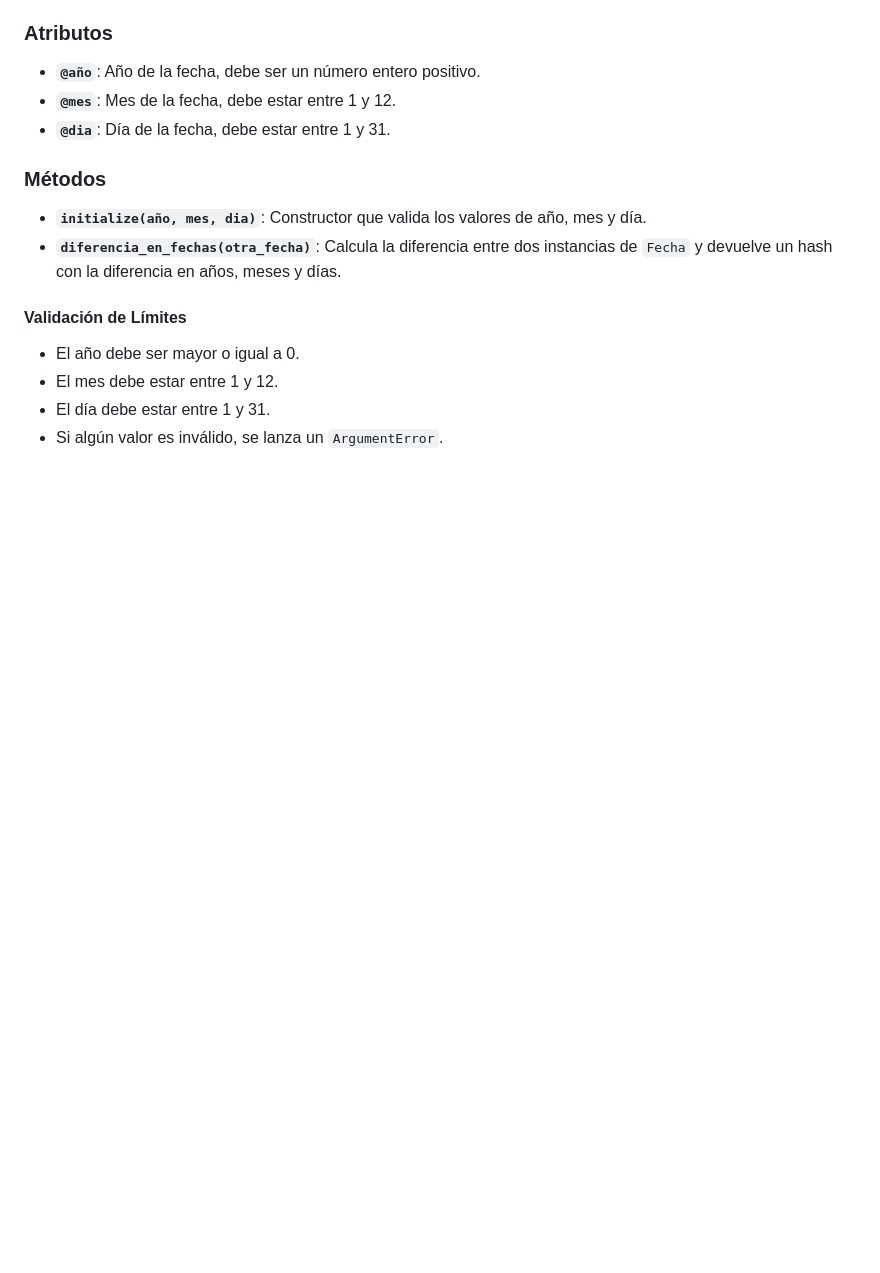
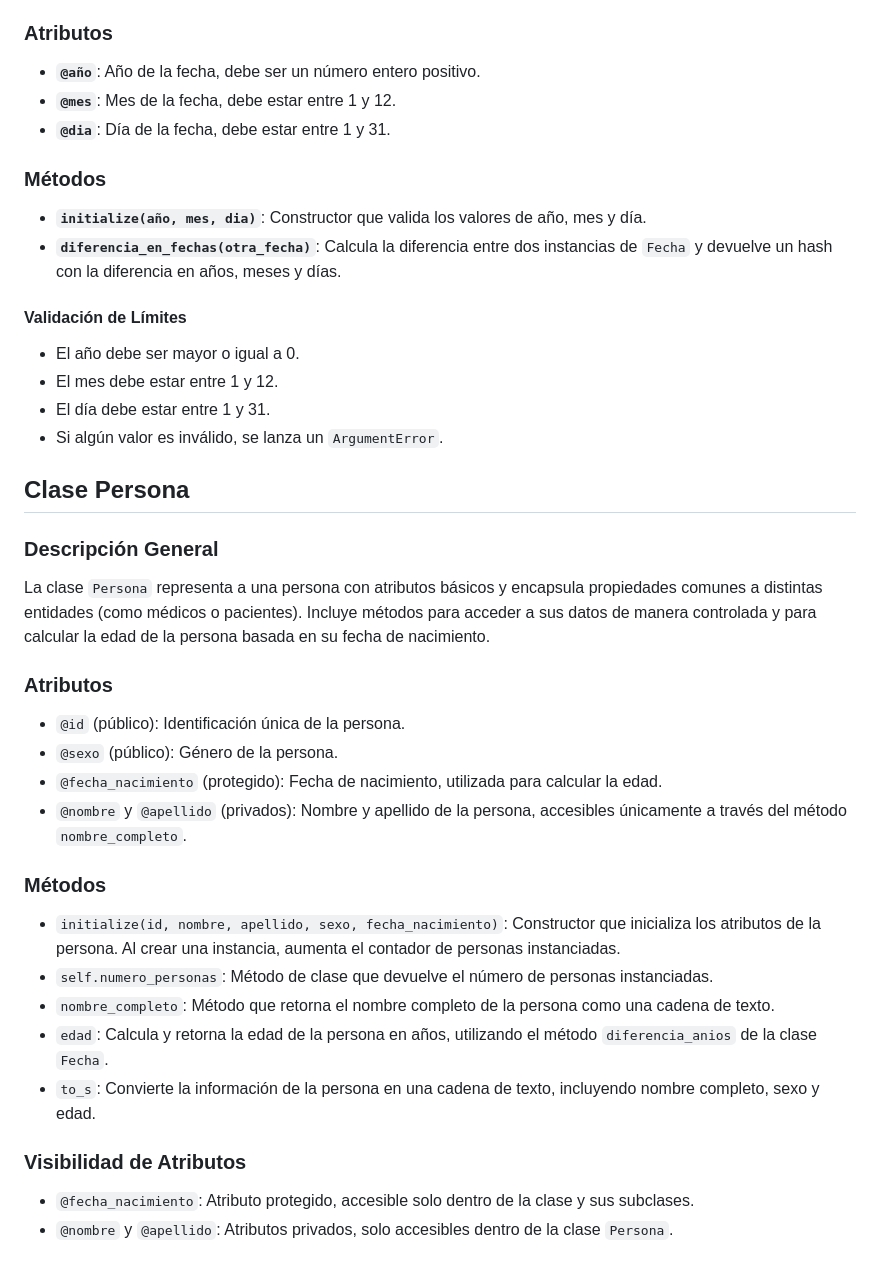
Before and after one commit to guilleplz/ULL-ESIT-LPP-2425-07-POO-alu0101495354, a Markdown page: README.md, the part around the change. Rendered like a GitHub page; blank space fills up the shorter version.

Commit message:
añade documentación sobre la clase Persona

```diff
--- a/README.md
+++ b/README.md
@@ -84,3 +84,30 @@ La clase `Fecha` representa una fecha con los atributos **año**, **mes** y **d
 - El mes debe estar entre 1 y 12.
 - El día debe estar entre 1 y 31.
 - Si algún valor es inválido, se lanza un `ArgumentError`.
+
+
+## Clase Persona
+
+### Descripción General
+
+La clase `Persona` representa a una persona con atributos básicos y encapsula propiedades comunes a distintas entidades (como médicos o pacientes). Incluye métodos para acceder a sus datos de manera controlada y para calcular la edad de la persona basada en su fecha de nacimiento.
+
+### Atributos
+
+- `@id` (público): Identificación única de la persona.
+- `@sexo` (público): Género de la persona.
+- `@fecha_nacimiento` (protegido): Fecha de nacimiento, utilizada para calcular la edad.
+- `@nombre` y `@apellido` (privados): Nombre y apellido de la persona, accesibles únicamente a través del método `nombre_completo`.
+
+### Métodos
+
+- `initialize(id, nombre, apellido, sexo, fecha_nacimiento)`: Constructor que inicializa los atributos de la persona. Al crear una instancia, aumenta el contador de personas instanciadas.
+- `self.numero_personas`: Método de clase que devuelve el número de personas instanciadas.
+- `nombre_completo`: Método que retorna el nombre completo de la persona como una cadena de texto.
+- `edad`: Calcula y retorna la edad de la persona en años, utilizando el método `diferencia_anios` de la clase `Fecha`.
+- `to_s`: Convierte la información de la persona en una cadena de texto, incluyendo nombre completo, sexo y edad.
+
+### Visibilidad de Atributos
+
+- `@fecha_nacimiento`: Atributo protegido, accesible solo dentro de la clase y sus subclases.
+- `@nombre` y `@apellido`: Atributos privados, solo accesibles dentro de la clase `Persona`.
```
